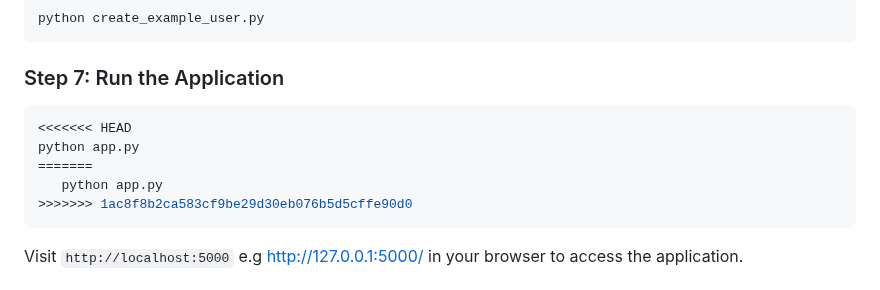
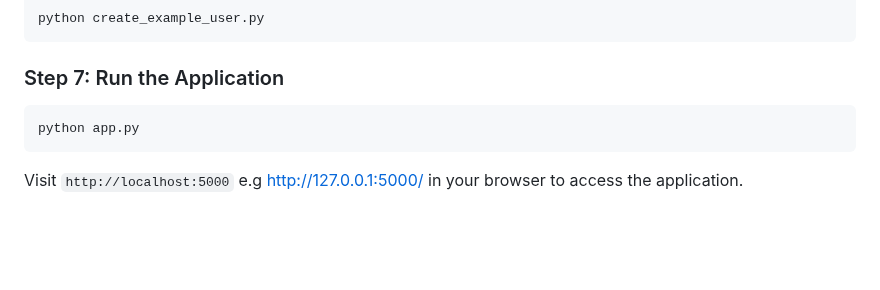
Before and after one commit to Shivam99984/web-scrapple-py, a Markdown page: web_scraper/README.md, the part around the change. Rendered like a GitHub page; blank space fills up the shorter version.

````diff
--- a/web_scraper/README.md
+++ b/web_scraper/README.md
@@ -81,11 +81,7 @@ python create_example_user.py
 ### Step 7: Run the Application
 
 ```bash
-<<<<<<< HEAD
 python app.py
-=======
-   python app.py
->>>>>>> 1ac8f8b2ca583cf9be29d30eb076b5d5cffe90d0
 ```
 
 Visit `http://localhost:5000` e.g http://127.0.0.1:5000/ in your browser to access the application.
````
